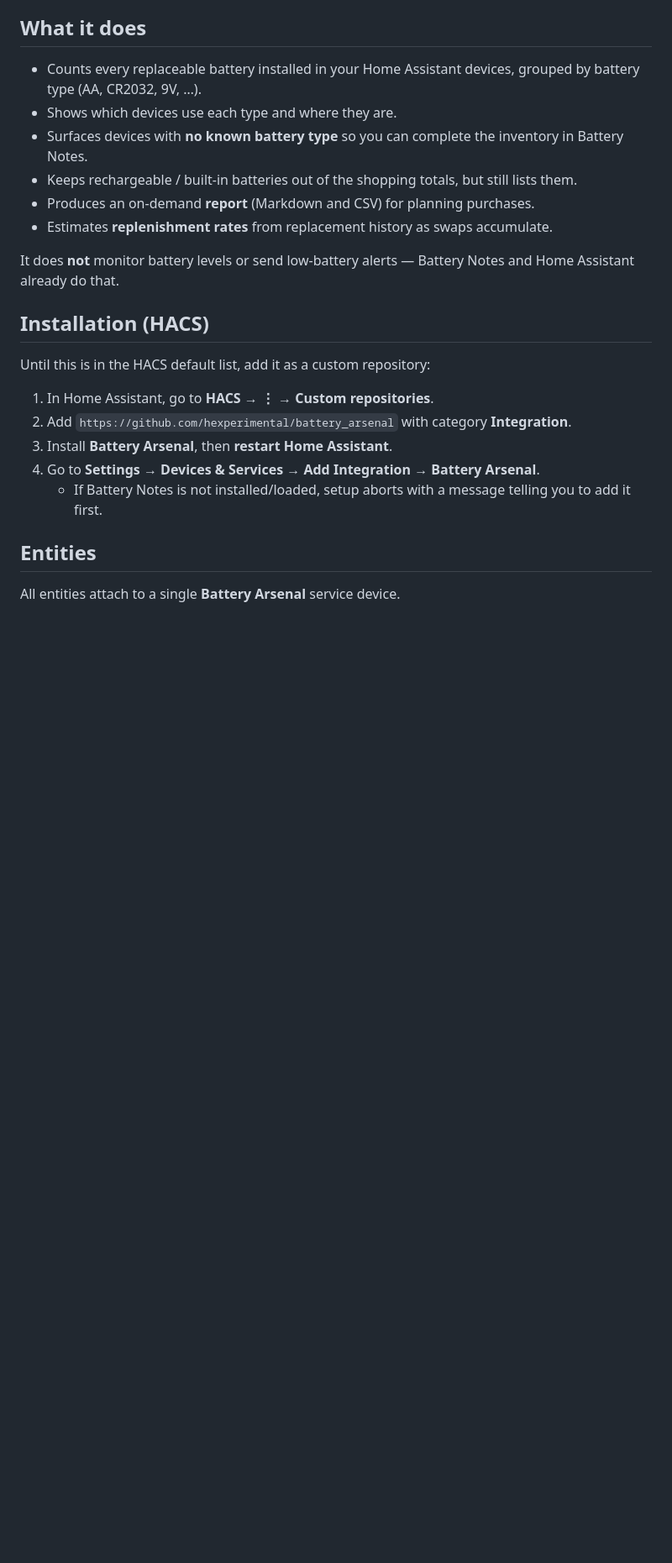
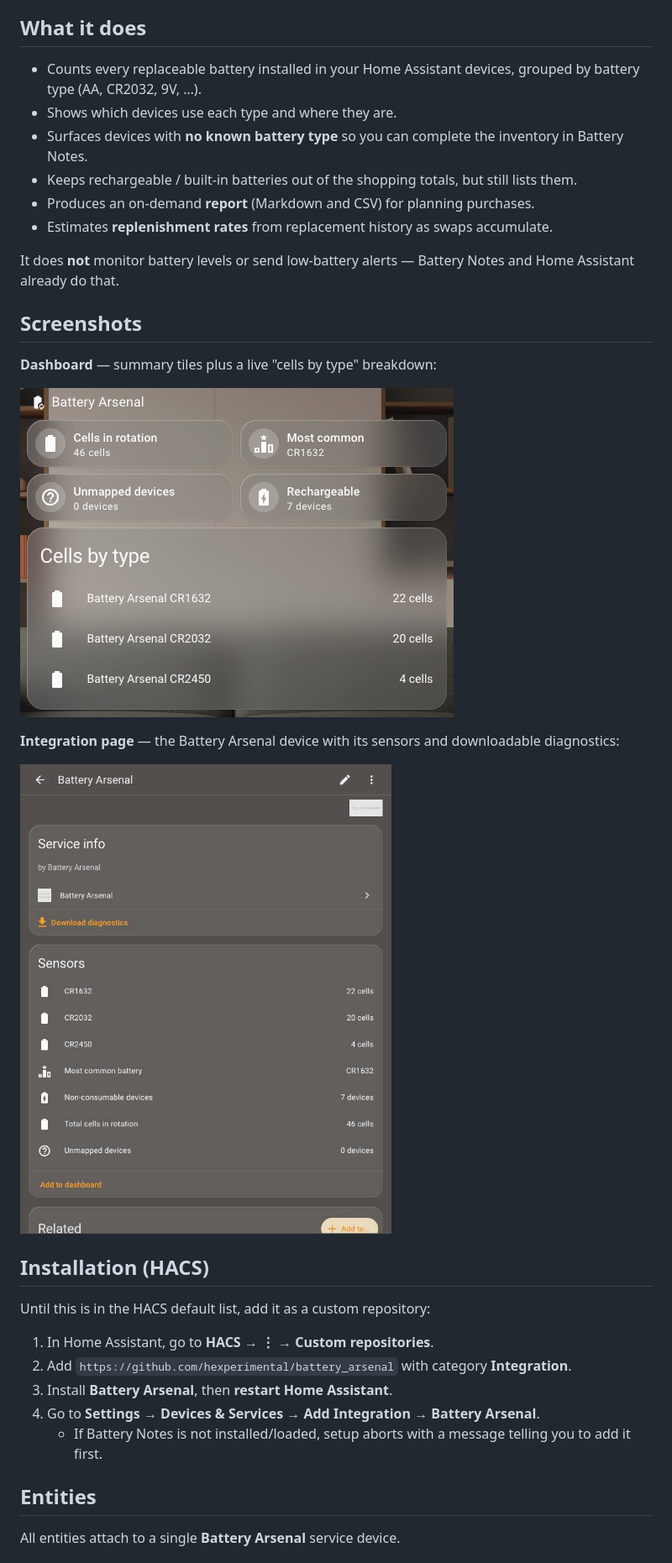
Before and after one commit to hexperimental/batteryarsenal, a Markdown page: README.md, the part around the change. Shown at 84% size. GitHub-like rendering; pictures changed too: images/dashboard-card.png (added), images/device-page.jpg (added); blank space fills up the shorter version.

Commit message:
adding screenshots

```diff
--- a/README.md
+++ b/README.md
@@ -27,6 +27,17 @@ entities and events Battery Notes exposes.
 
 It does **not** monitor battery levels or send low-battery alerts — Battery Notes
 and Home Assistant already do that.
+
+## Screenshots
+
+**Dashboard** — summary tiles plus a live "cells by type" breakdown:
+
+![Battery Arsenal dashboard card](images/dashboard-card.png)
+
+**Integration page** — the Battery Arsenal device with its sensors and
+downloadable diagnostics:
+
+![Battery Arsenal device page](images/device-page.jpg)
 
 ## Installation (HACS)
 
```
